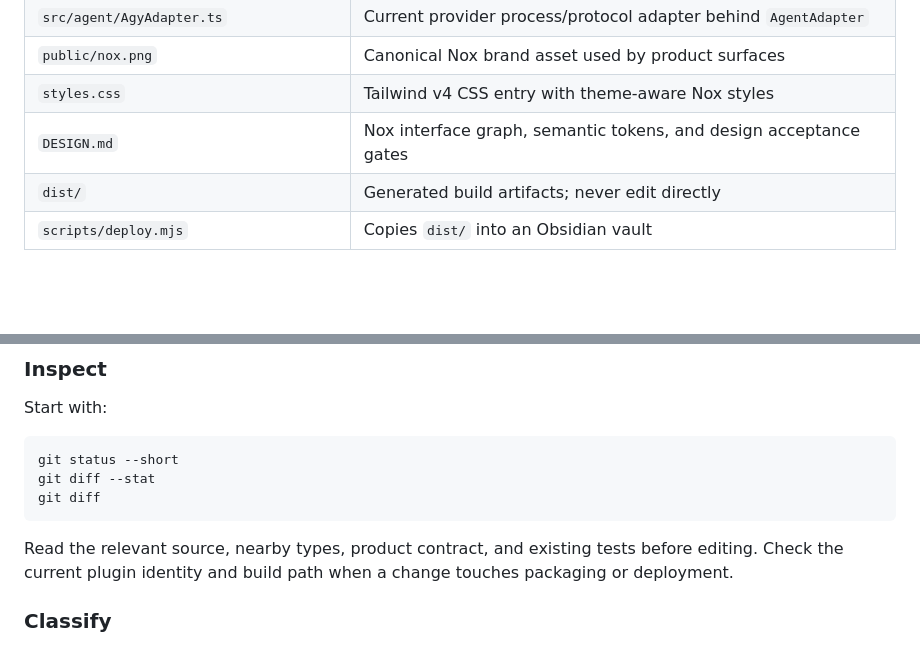
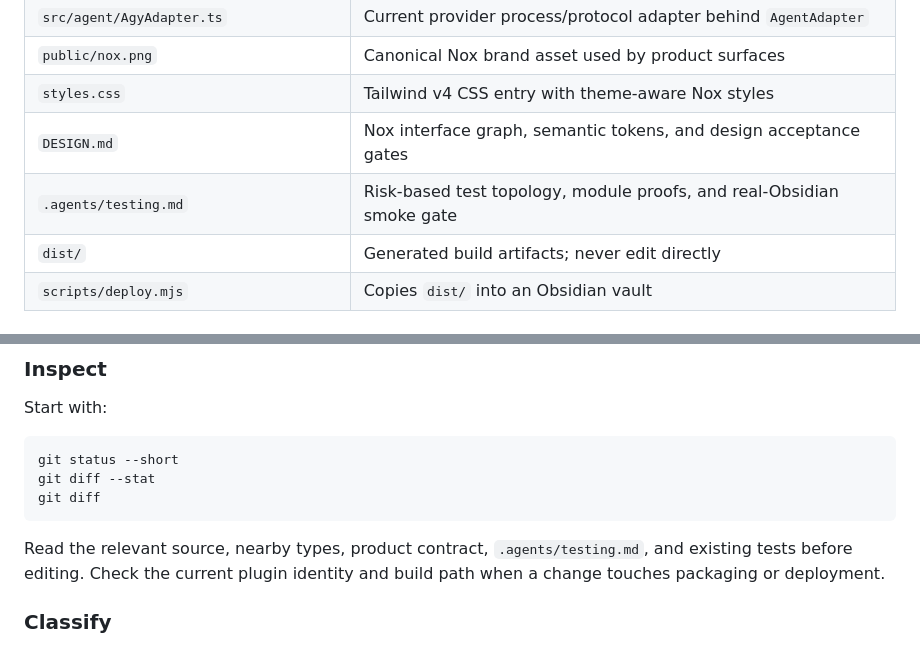
Before and after one commit to howlil/agentbot, a Markdown page: AGENTS.md, 2 parts joined by grey strips. Rendered like a GitHub page; blank space fills up the shorter version.

Commit message:
docs: link development workflow to testing contract

````diff
--- a/AGENTS.md
+++ b/AGENTS.md
@@ -44,6 +44,7 @@ explicit request.
 | `public/nox.png` | Canonical Nox brand asset used by product surfaces |
 | `styles.css` | Tailwind v4 CSS entry with theme-aware Nox styles |
 | `DESIGN.md` | Nox interface graph, semantic tokens, and design acceptance gates |
+| `.agents/testing.md` | Risk-based test topology, module proofs, and real-Obsidian smoke gate |
 | `dist/` | Generated build artifacts; never edit directly |
 | `scripts/deploy.mjs` | Copies `dist/` into an Obsidian vault |
 
@@ -103,8 +104,8 @@ git diff --stat
 git diff
 ```
 
-Read the relevant source, nearby types, product contract, and existing tests
-before editing. Check the current plugin identity and build path when a change
+Read the relevant source, nearby types, product contract, `.agents/testing.md`,
+and existing tests before editing. Check the current plugin identity and build path when a change
 touches packaging or deployment.
 
 ### Classify
````
